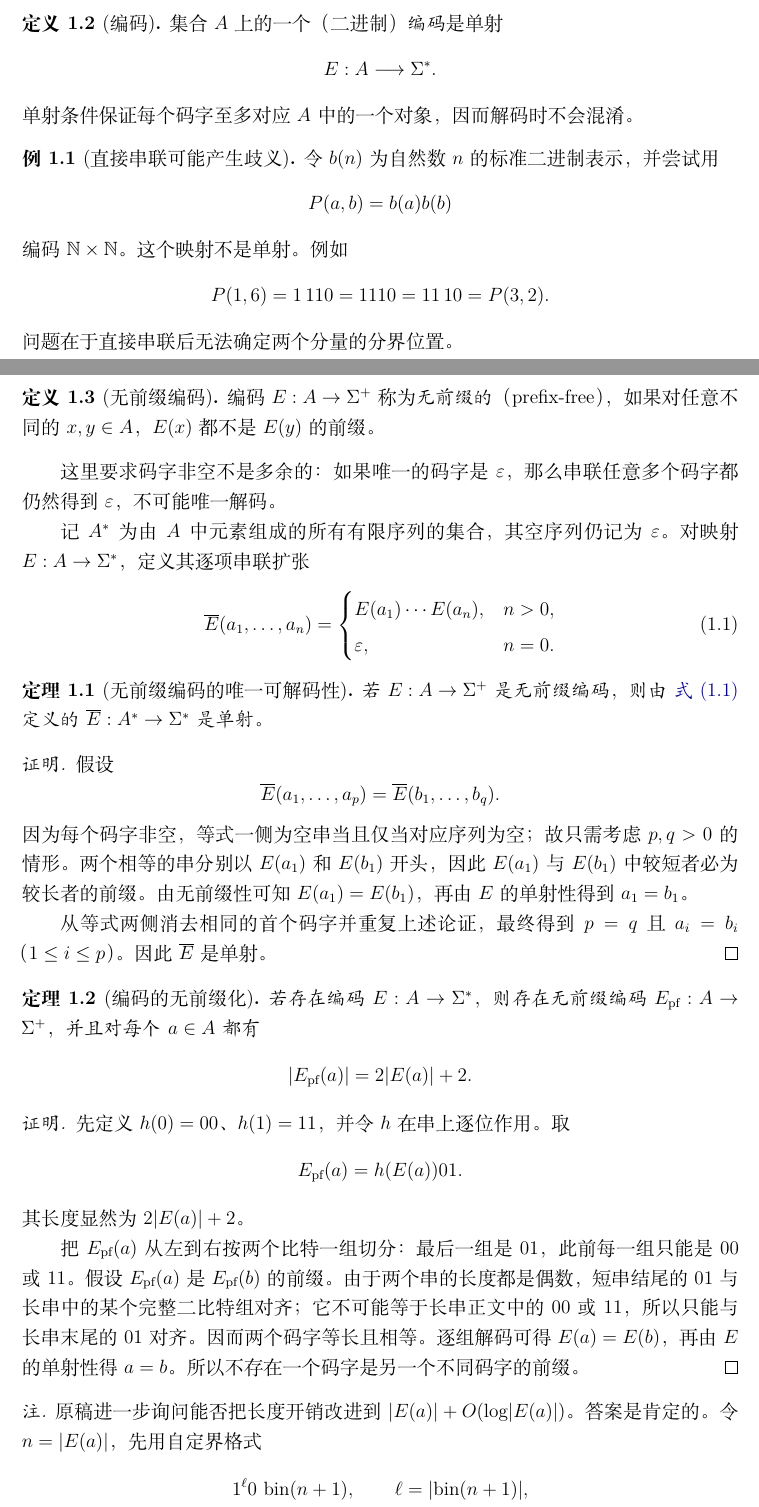
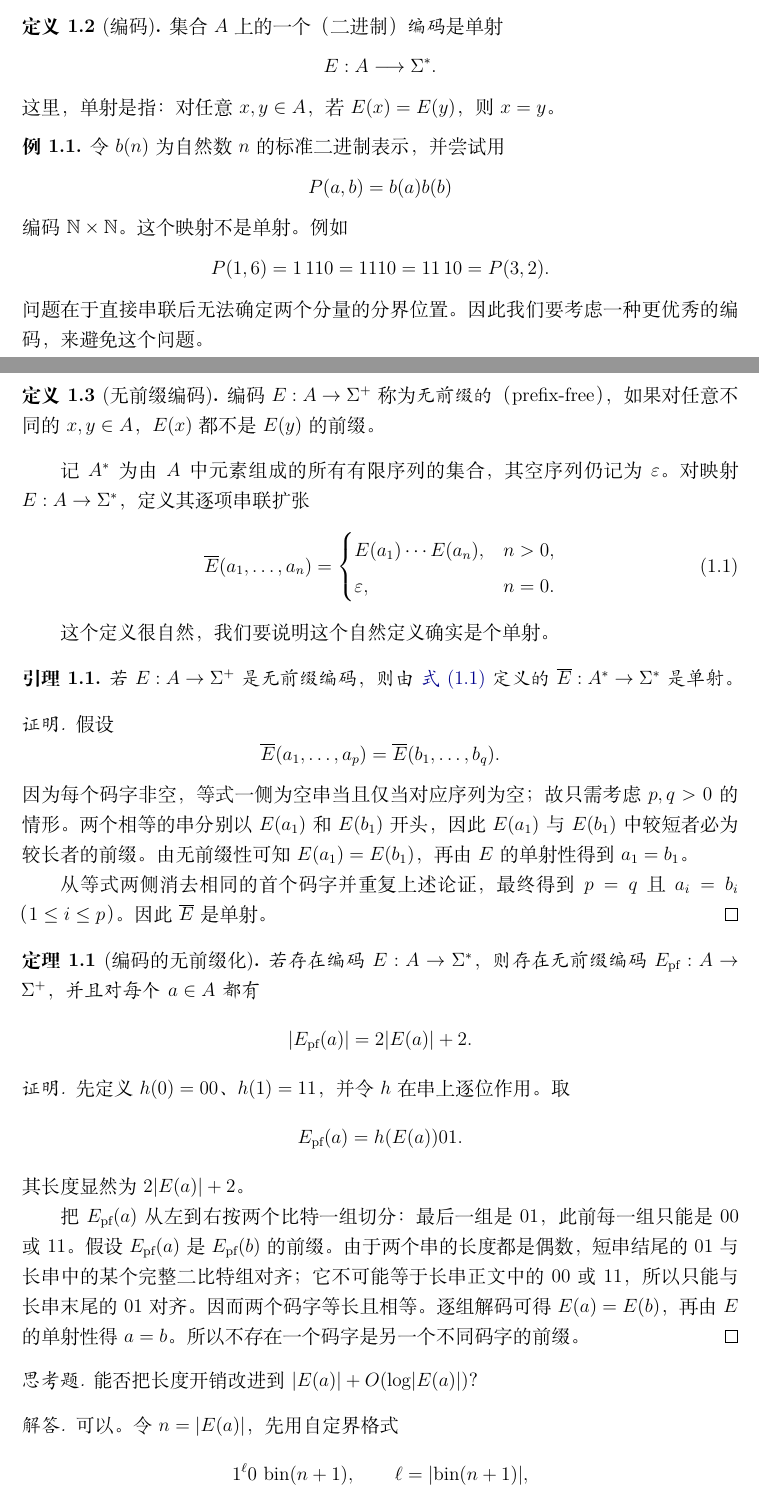
Before and after one commit to biscuitbc/Introduction-To-Theoretical-Computer-Science, a LaTeX book (main.tex, which reads chapters/lecture01.tex, preamble.tex): two parts of pages 3 and 4 of 6, joined at a grey line, cut so that both start at the same text. Compiled offline with XeLaTeX.

Commit message:
update lecture 1

```diff
--- a/chapters/lecture01.tex
+++ b/chapters/lecture01.tex
@@ -38,10 +38,10 @@
   \[
     E:A\longrightarrow\Sigma^*.
   \]
-  单射条件保证每个码字至多对应 $A$ 中的一个对象，因而解码时不会混淆。
+  这里，单射是指：对任意 $x,y\in A$，若 $E(x)=E(y)$，则 $x=y$。
 \end{definition}
 
-\begin{example}[直接串联可能产生歧义]
+\begin{example}
   \label{ex:pair-encoding}
   令 $b(n)$ 为自然数 $n$ 的标准二进制表示，并尝试用
   \[
@@ -51,7 +51,8 @@
   \[
     P(1,6)=1\,110=1110=11\,10=P(3,2).
   \]
-  问题在于直接串联后无法确定两个分量的分界位置。
+  问题在于直接串联后无法确定两个分量的分界位置。因此我们要考虑一种更
+  优秀的编码，来避免这个问题。
 \end{example}
 
 \begin{definition}[无前缀编码]
@@ -59,9 +60,6 @@
   编码 $E:A\to\Sigma^+$ 称为\emph{无前缀的}（prefix-free），如果对任意
   不同的 $x,y\in A$，$E(x)$ 都不是 $E(y)$ 的前缀。
 \end{definition}
-
-这里要求码字非空不是多余的：如果唯一的码字是 $\eps$，那么串联任意多个
-码字都仍然得到 $\eps$，不可能唯一解码。
 
 记 $A^*$ 为由 $A$ 中元素组成的所有有限序列的集合，其空序列仍记为
 $\eps$。对映射 $E:A\to\Sigma^*$，定义其逐项串联扩张
@@ -74,12 +72,14 @@ $\eps$。对映射 $E:A\to\Sigma^*$，定义其逐项串联扩张
   \end{cases}
 \end{equation}
 
-\begin{theorem}[无前缀编码的唯一可解码性]
-  \label{thm:prefix-extension-injective}
+这个定义很自然，我们要说明这个自然定义确实是个单射。
+
+\begin{lemma}
+  \label{lem:prefix-extension-injective}
   若 $E:A\to\Sigma^+$ 是无前缀编码，则由
   \cref{eq:concatenation-extension} 定义的
   $\overline E:A^*\to\Sigma^*$ 是单射。
-\end{theorem}
+\end{lemma}
 
 \begin{proof}
   假设
@@ -121,9 +121,13 @@ $\eps$。对映射 $E:A\to\Sigma^*$，定义其逐项串联扩张
   得 $a=b$。所以不存在一个码字是另一个不同码字的前缀。
 \end{proof}
 
-\begin{remark}
-  原稿进一步询问能否把长度开销改进到
-  $\card{E(a)}+O(\log \card{E(a)})$。答案是肯定的。令
+\begin{question}
+  能否把长度开销改进到
+  $\card{E(a)}+O(\log \card{E(a)})$？
+\end{question}
+
+\begin{proof}[解答]
+  可以。令
   $n=\card{E(a)}$，先用自定界格式
   \[
     1^{\ell}0\,\operatorname{bin}(n+1),
--- a/preamble.tex
+++ b/preamble.tex
@@ -31,7 +31,7 @@
 
 \theoremstyle{remark}
 \newtheorem*{remark}{注}
-\newtheorem*{question}{思考}
+\newtheorem*{question}{思考题}
 
 \crefname{theorem}{定理}{定理}
 \crefname{lemma}{引理}{引理}
```
Also changed, not shown: lecture-notes.pdf, chapters/lecture01.tex (22 more changed lines).
